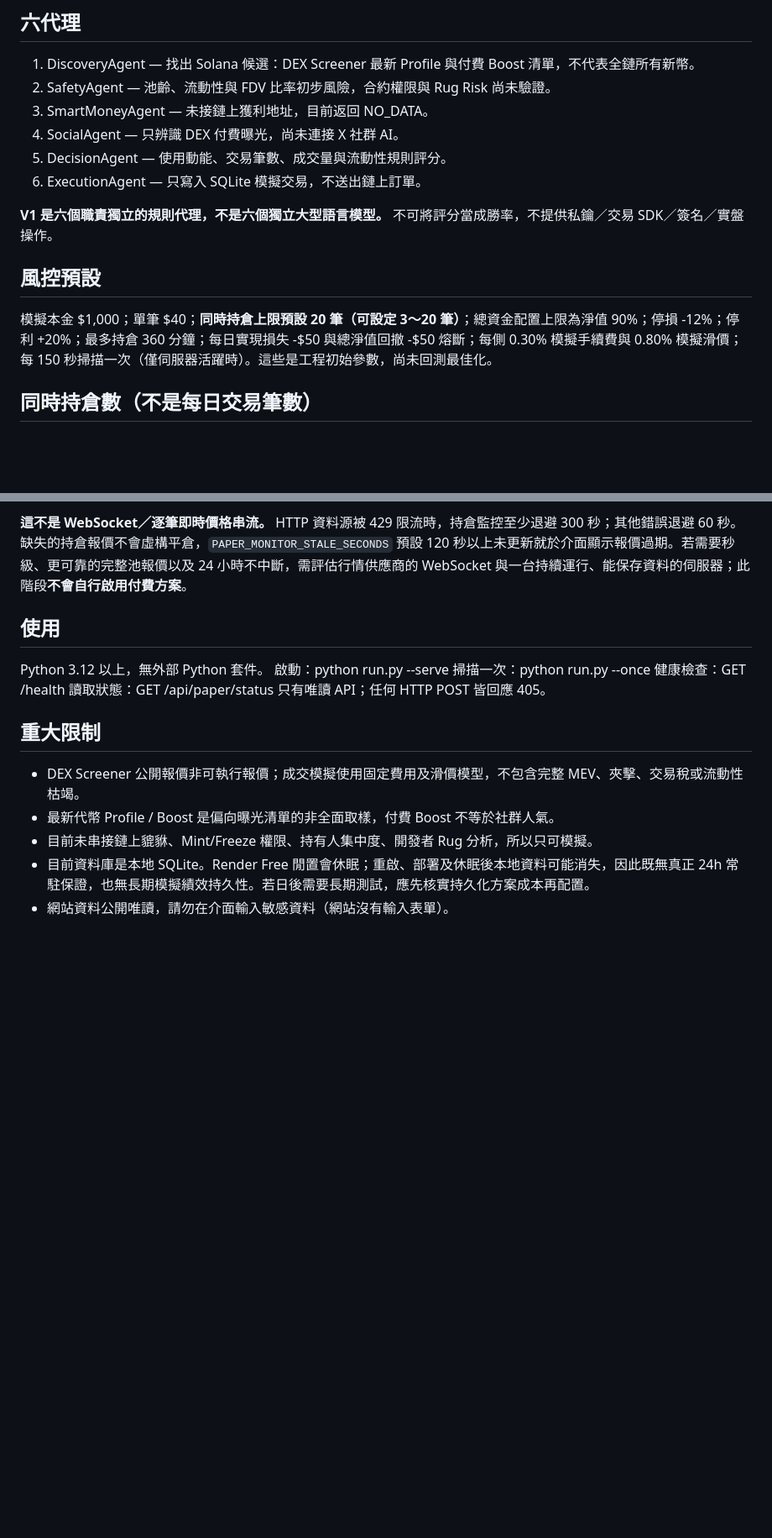
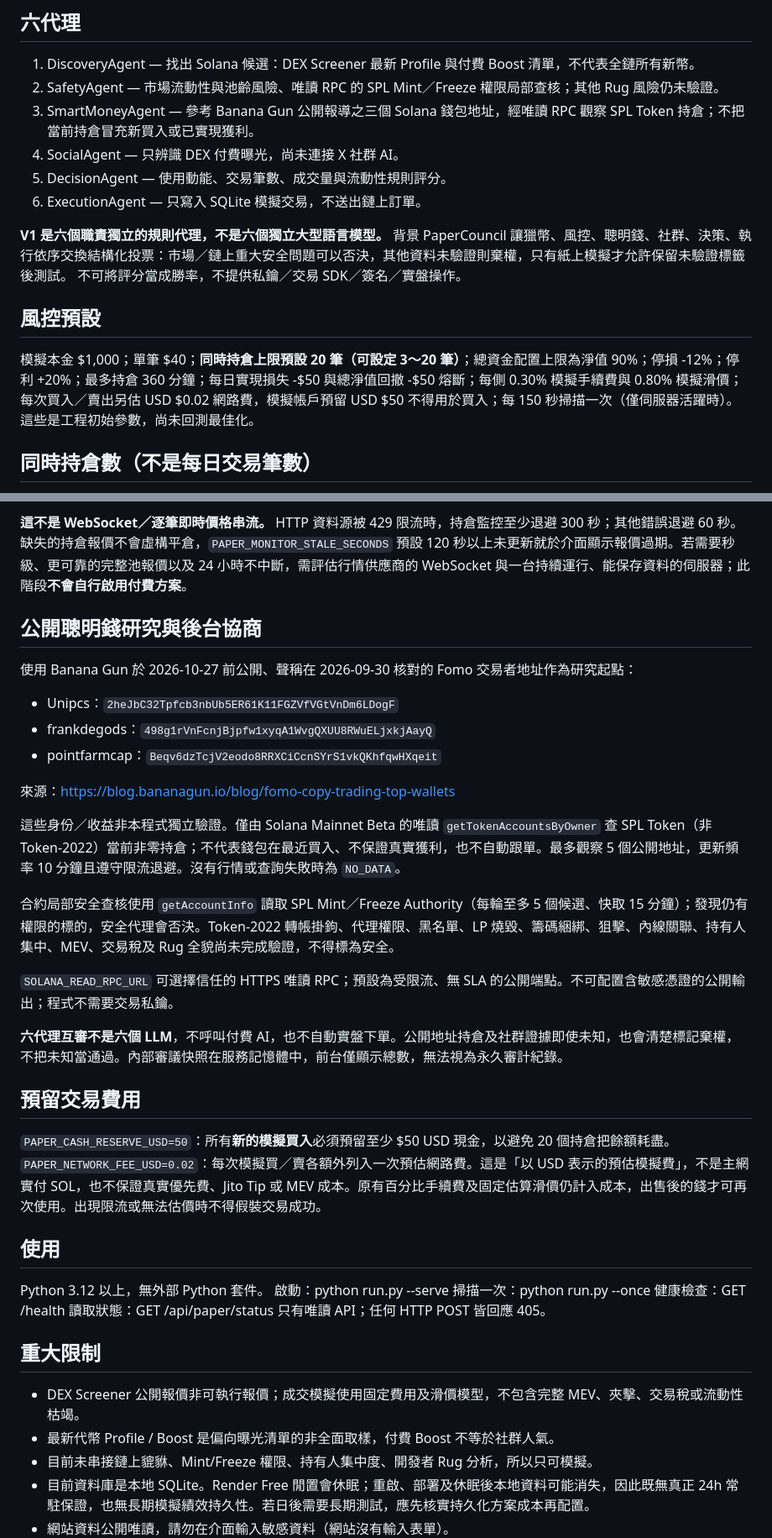
Before and after one commit to Cks120091/-okx-usdt-radar, a Markdown page: README.md, 2 parts joined by grey strips. Shown at 84% size. Rendered like a GitHub page; blank space fills up the shorter version.

Commit message:
docs(paper): explain public wallets, six-agent votes and simulated fee reserve limitations

```diff
--- a/README.md
+++ b/README.md
@@ -4,16 +4,16 @@
 
 ## 六代理
 1. DiscoveryAgent — 找出 Solana 候選：DEX Screener 最新 Profile 與付費 Boost 清單，不代表全鏈所有新幣。
-2. SafetyAgent — 池齡、流動性與 FDV 比率初步風險，合約權限與 Rug Risk 尚未驗證。
-3. SmartMoneyAgent — 未接鏈上獲利地址，目前返回 NO_DATA。
+2. SafetyAgent — 市場流動性與池齡風險、唯讀 RPC 的 SPL Mint／Freeze 權限局部查核；其他 Rug 風險仍未驗證。
+3. SmartMoneyAgent — 參考 Banana Gun 公開報導之三個 Solana 錢包地址，經唯讀 RPC 觀察 SPL Token 持倉；不把當前持倉冒充新買入或已實現獲利。
 4. SocialAgent — 只辨識 DEX 付費曝光，尚未連接 X 社群 AI。
 5. DecisionAgent — 使用動能、交易筆數、成交量與流動性規則評分。
 6. ExecutionAgent — 只寫入 SQLite 模擬交易，不送出鏈上訂單。
 
-**V1 是六個職責獨立的規則代理，不是六個獨立大型語言模型。** 不可將評分當成勝率，不提供私鑰／交易 SDK／簽名／實盤操作。
+**V1 是六個職責獨立的規則代理，不是六個獨立大型語言模型。** 背景 PaperCouncil 讓獵幣、風控、聰明錢、社群、決策、執行依序交換結構化投票：市場／鏈上重大安全問題可以否決，其他資料未驗證則棄權，只有紙上模擬才允許保留未驗證標籤後測試。 不可將評分當成勝率，不提供私鑰／交易 SDK／簽名／實盤操作。
 
 ## 風控預設
-模擬本金 $1,000；單筆 $40；**同時持倉上限預設 20 筆（可設定 3～20 筆）**；總資金配置上限為淨值 90%；停損 -12%；停利 +20%；最多持倉 360 分鐘；每日實現損失 -$50 與總淨值回撤 -$50 熔斷；每側 0.30% 模擬手續費與 0.80% 模擬滑價；每 150 秒掃描一次（僅伺服器活躍時）。這些是工程初始參數，尚未回測最佳化。
+模擬本金 $1,000；單筆 $40；**同時持倉上限預設 20 筆（可設定 3～20 筆）**；總資金配置上限為淨值 90%；停損 -12%；停利 +20%；最多持倉 360 分鐘；每日實現損失 -$50 與總淨值回撤 -$50 熔斷；每側 0.30% 模擬手續費與 0.80% 模擬滑價；每次買入／賣出另估 USD $0.02 網路費，模擬帳戶預留 USD $50 不得用於買入；每 150 秒掃描一次（僅伺服器活躍時）。這些是工程初始參數，尚未回測最佳化。
 
 ## 同時持倉數（不是每日交易筆數）
 
@@ -30,6 +30,27 @@
 - 持倉報價／模擬停利停損：`PAPER_MONITOR_SECONDS=30`，約每 30 秒透過 DEX Screener 的多代幣批次 HTTP API 更新，獨立於全市場掃描；可用環境變數調整到 15～300 秒。
 
 **這不是 WebSocket／逐筆即時價格串流。** HTTP 資料源被 429 限流時，持倉監控至少退避 300 秒；其他錯誤退避 60 秒。缺失的持倉報價不會虛構平倉，`PAPER_MONITOR_STALE_SECONDS` 預設 120 秒以上未更新就於介面顯示報價過期。若需要秒級、更可靠的完整池報價以及 24 小時不中斷，需評估行情供應商的 WebSocket 與一台持續運行、能保存資料的伺服器；此階段**不會自行啟用付費方案**。
+
+## 公開聰明錢研究與後台協商
+
+使用 Banana Gun 於 2026-10-27 前公開、聲稱在 2026-09-30 核對的 Fomo 交易者地址作為研究起點：
+- Unipcs：`2heJbC32Tpfcb3nbUb5ER61K11FGZVfVGtVnDm6LDogF`
+- frankdegods：`498g1rVnFcnjBjpfw1xyqA1WvgQXUU8RWuELjxkjAayQ`
+- pointfarmcap：`Beqv6dzTcjV2eodo8RRXCiCcnSYrS1vkQKhfqwHXqeit`
+
+來源：https://blog.bananagun.io/blog/fomo-copy-trading-top-wallets
+
+這些身份／收益非本程式獨立驗證。僅由 Solana Mainnet Beta 的唯讀 `getTokenAccountsByOwner` 查 SPL Token（非 Token-2022）當前非零持倉；不代表錢包在最近買入、不保證真實獲利，也不自動跟單。最多觀察 5 個公開地址，更新頻率 10 分鐘且遵守限流退避。沒有行情或查詢失敗時為 `NO_DATA`。
+
+合約局部安全查核使用 `getAccountInfo` 讀取 SPL Mint／Freeze Authority（每輪至多 5 個候選、快取 15 分鐘）；發現仍有權限的標的，安全代理會否決。Token-2022 轉帳掛鉤、代理權限、黑名單、LP 燒毀、籌碼綑綁、狙擊、內線關聯、持有人集中、MEV、交易稅及 Rug 全貌尚未完成驗證，不得標為安全。
+
+`SOLANA_READ_RPC_URL` 可選擇信任的 HTTPS 唯讀 RPC；預設為受限流、無 SLA 的公開端點。不可配置含敏感憑證的公開輸出；程式不需要交易私鑰。
+
+**六代理互審不是六個 LLM**，不呼叫付費 AI，也不自動實盤下單。公開地址持倉及社群證據即使未知，也會清楚標記棄權，不把未知當通過。內部審議快照在服務記憶體中，前台僅顯示總數，無法視為永久審計紀錄。
+
+## 預留交易費用
+
+`PAPER_CASH_RESERVE_USD=50`：所有**新的模擬買入**必須預留至少 $50 USD 現金，以避免 20 個持倉把餘額耗盡。`PAPER_NETWORK_FEE_USD=0.02`：每次模擬買／賣各額外列入一次預估網路費。這是「以 USD 表示的預估模擬費」，不是主網實付 SOL，也不保證真實優先費、Jito Tip 或 MEV 成本。原有百分比手續費及固定估算滑價仍計入成本，出售後的錢才可再次使用。出現限流或無法估價時不得假裝交易成功。
 
 ## 使用
 Python 3.12 以上，無外部 Python 套件。
```
